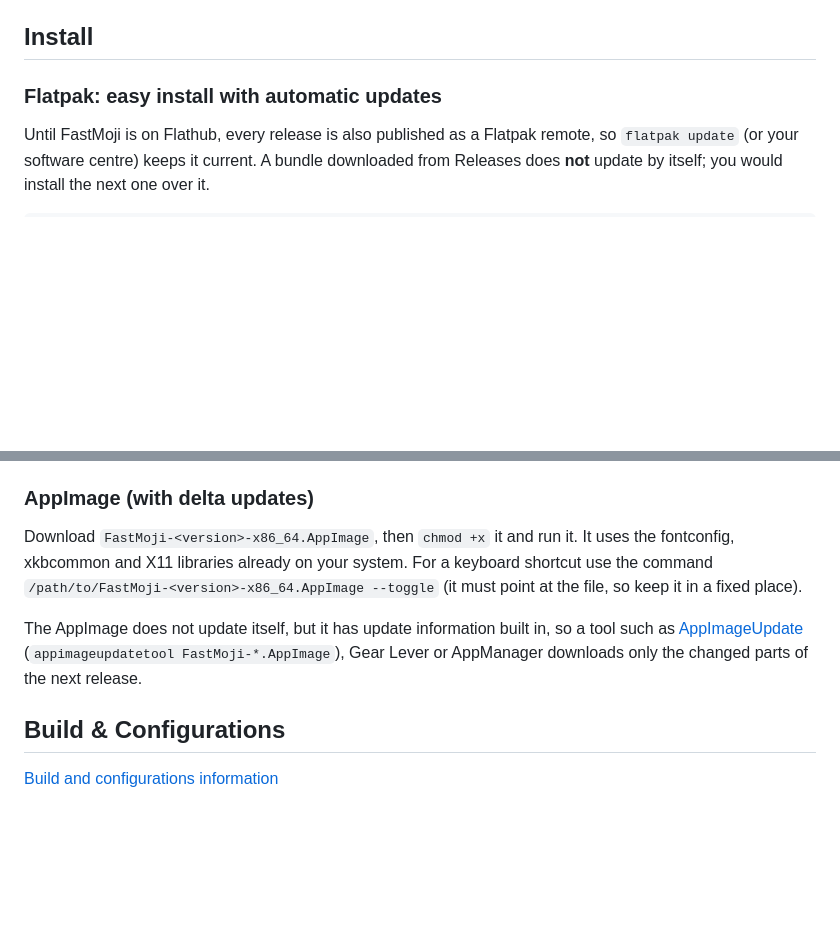
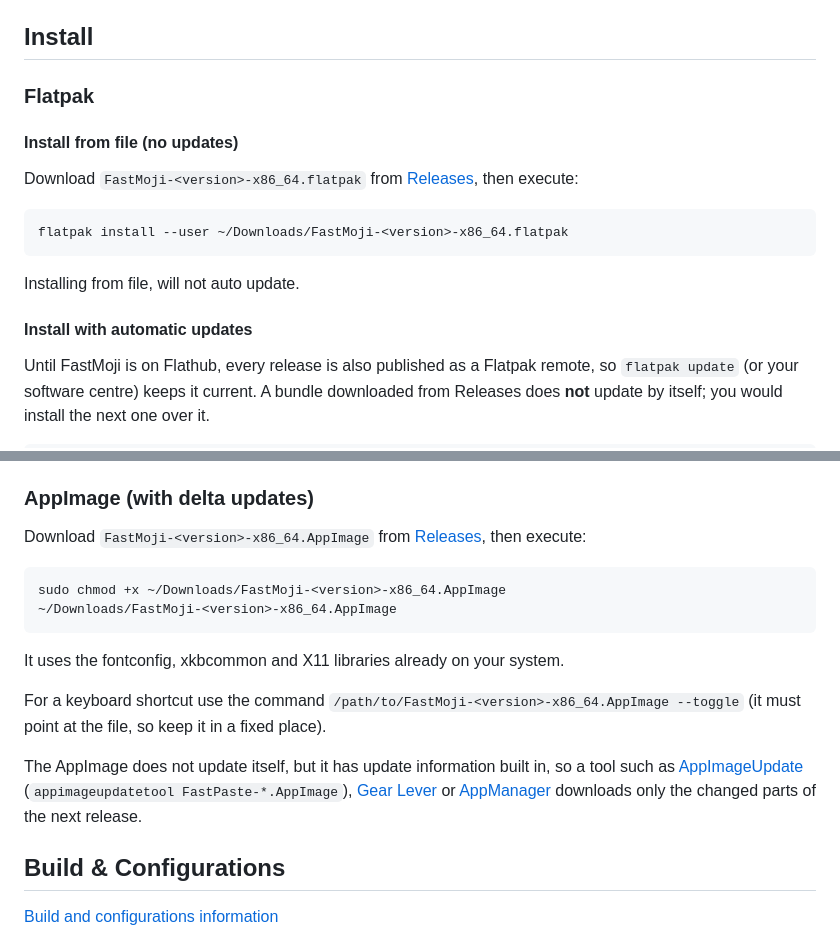
Before and after one commit to evandro777/FastMoji, a Markdown page: README.md, 2 parts joined by grey strips. Rendered like a GitHub page; blank space fills up the shorter version.

````diff
--- a/README.md
+++ b/README.md
@@ -41,7 +41,19 @@ Early pilot. Works on **X11** (tested on Cinnamon): global shortcut, clipboard a
 
 ## Install
 
-### Flatpak: easy install with automatic updates
+### Flatpak
+
+#### Install from file (no updates)
+
+Download `FastMoji-<version>-x86_64.flatpak` from [Releases](https://github.com/evandro777/FastMoji/releases), then execute:
+
+```bash
+flatpak install --user ~/Downloads/FastMoji-<version>-x86_64.flatpak
+```
+
+Installing from file, will not auto update.
+
+#### Install with automatic updates
 
 Until FastMoji is on Flathub, every release is also published as a Flatpak remote, so `flatpak update` (or your software centre) keeps it current. A bundle downloaded from Releases does **not** update by itself; you would install the next one over it.
 
@@ -56,9 +68,18 @@ The remote is GPG-signed (system-wide installs refuse unsigned remotes), but the
 
 ### AppImage (with delta updates)
 
-Download `FastMoji-<version>-x86_64.AppImage`, then `chmod +x` it and run it. It uses the fontconfig, xkbcommon and X11 libraries already on your system. For a keyboard shortcut use the command `/path/to/FastMoji-<version>-x86_64.AppImage --toggle` (it must point at the file, so keep it in a fixed place).
+Download `FastMoji-<version>-x86_64.AppImage` from [Releases](https://github.com/evandro777/FastMoji/releases), then execute:
 
-The AppImage does not update itself, but it has update information built in, so a tool such as [AppImageUpdate](https://github.com/AppImageCommunity/AppImageUpdate) (`appimageupdatetool FastMoji-*.AppImage`), Gear Lever or AppManager downloads only the changed parts of the next release.
+```bash
+sudo chmod +x ~/Downloads/FastMoji-<version>-x86_64.AppImage
+~/Downloads/FastMoji-<version>-x86_64.AppImage
+```
+
+It uses the fontconfig, xkbcommon and X11 libraries already on your system.
+
+For a keyboard shortcut use the command `/path/to/FastMoji-<version>-x86_64.AppImage --toggle` (it must point at the file, so keep it in a fixed place).
+
+The AppImage does not update itself, but it has update information built in, so a tool such as [AppImageUpdate](https://github.com/AppImageCommunity/AppImageUpdate) (`appimageupdatetool FastPaste-*.AppImage`), [Gear Lever](https://github.com/mijorus/gearlever) or [AppManager](https://github.com/kem-a/AppManager) downloads only the changed parts of the next release.
 
 ## Build & Configurations
 
````
